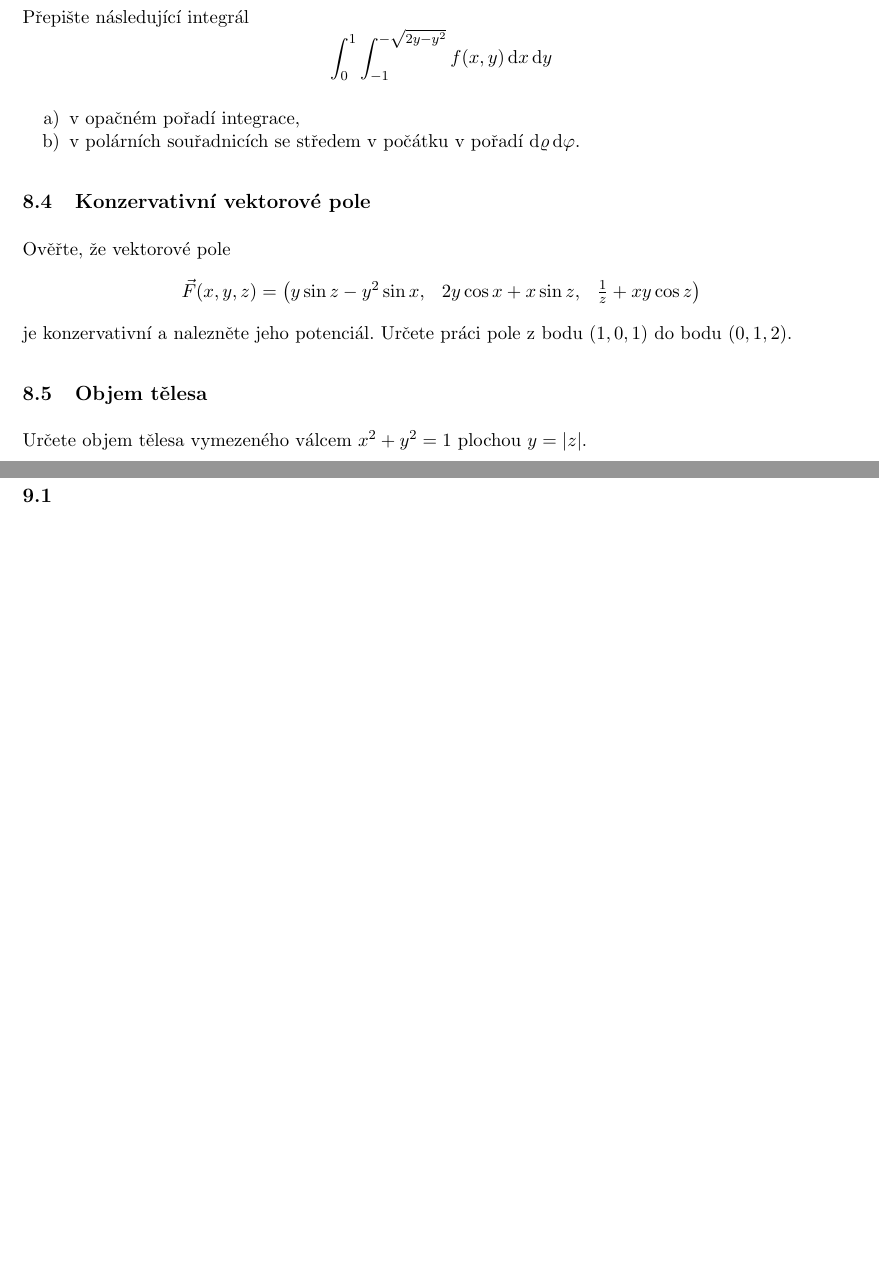
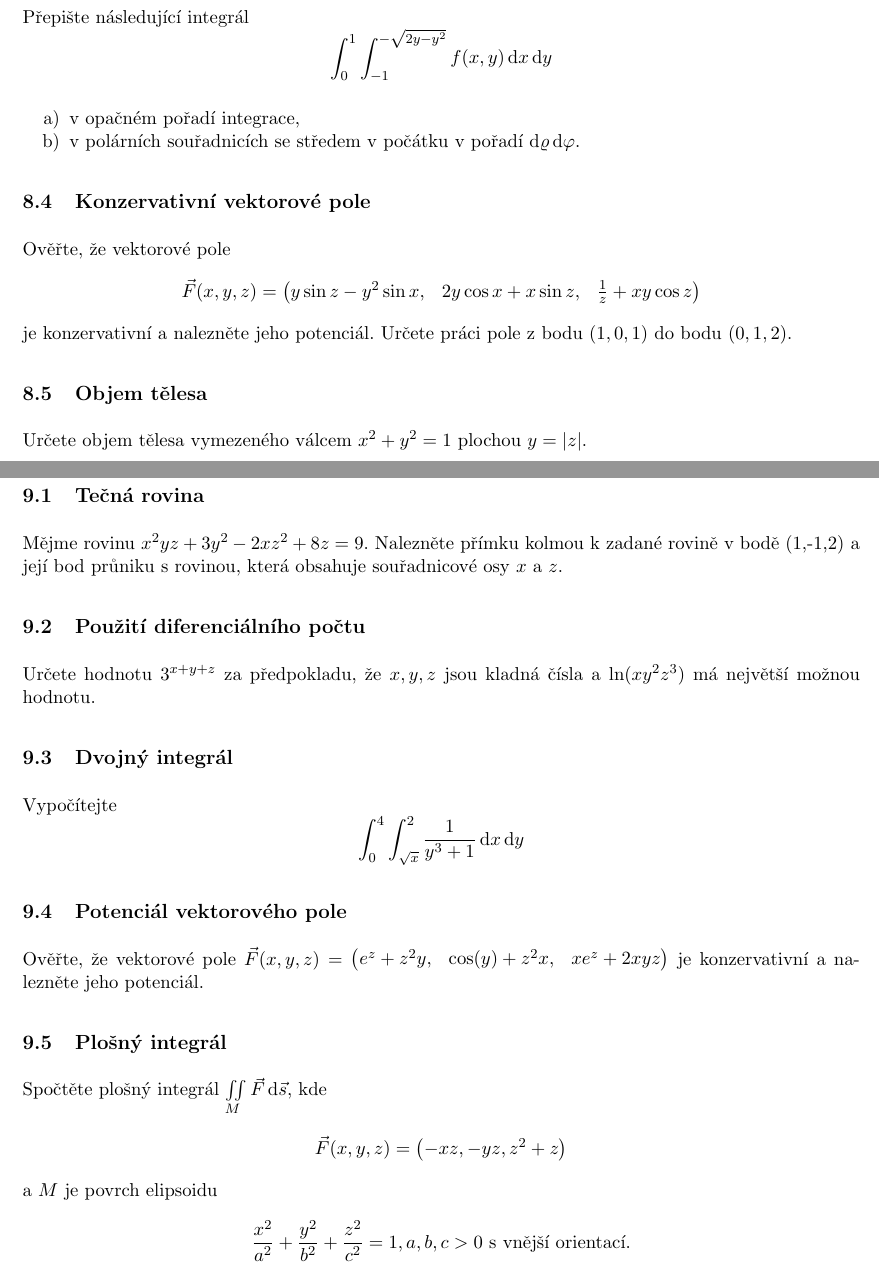
Before and after one commit to knedl1k/B0B01MA2, a LaTeX problem sheet (exams/hajek_24/main.tex, which reads exams/hajek_24/chapters/09.tex): two parts of pages 14 and 15 of 16, joined at a grey line, cut so that both start at the same text, the shorter picture padded with empty space. Compiled offline with pdfLaTeX.

Commit message:
add 9th test

```diff
--- a/exams/hajek_24/chapters/09.tex
+++ b/exams/hajek_24/chapters/09.tex
@@ -1,8 +1,34 @@
 \section{Termín 3. února 2025}
 
-\subsection{}
+\subsection{Tečná rovina}
+Mějme rovinu $x^2yz + 3y^2 - 2xz^2 + 8z = 9$.
+Nalezněte přímku kolmou k zadané rovině v bodě (1,-1,2) a její bod průniku s rovinou, která obsahuje souřadnicové osy
+$x$ a $z$.
 
+\subsection{Použití diferenciálního počtu}
+Určete hodnotu $3^{x+y+z}$ za předpokladu, že $x,y,z$ jsou kladná čísla a $\ln(xy^2z^3)$ má největší možnou hodnotu.
 
-\subsection{}
+\subsection{Dvojný integrál}
+Vypočítejte
+\[
+    \int_{0}^{4} \int_{\sqrt{x}}^{2} \frac{1}{y^3 + 1} \dif x \dif y
+\]
 
+\subsection{Potenciál vektorového pole}
+Ověřte, že vektorové pole
+$\vec{F}(x, y, z) =
+\begin{pmatrix}
+    e^z + z^2 y, & \cos(y) + z^2 x, & xe^z + 2xyz
+\end{pmatrix}$ je konzervativní a nalezněte jeho potenciál.
 
+\subsection{Plošný integrál}
+Spočtěte plošný integrál $\iint\limits_{M} \vec{F} \dif \vec{s}$, kde
+\[\vec{F}(x,y,z) =
+    \begin{pmatrix}
+        -xz, -yz, z^2 + z
+    \end{pmatrix}
+\]
+a $M$ je povrch elipsoidu
+\[
+    \frac{x^2}{a^2} + \frac{y^2}{b^2} + \frac{z^2}{c^2} =1, a,b,c > 0 \text{ s vnější orientací.}
+\]
```
Also changed, not shown: exams/hajek_24/main.pdf, exams/hajek_24/chapters/09.tex (7 more changed lines).
